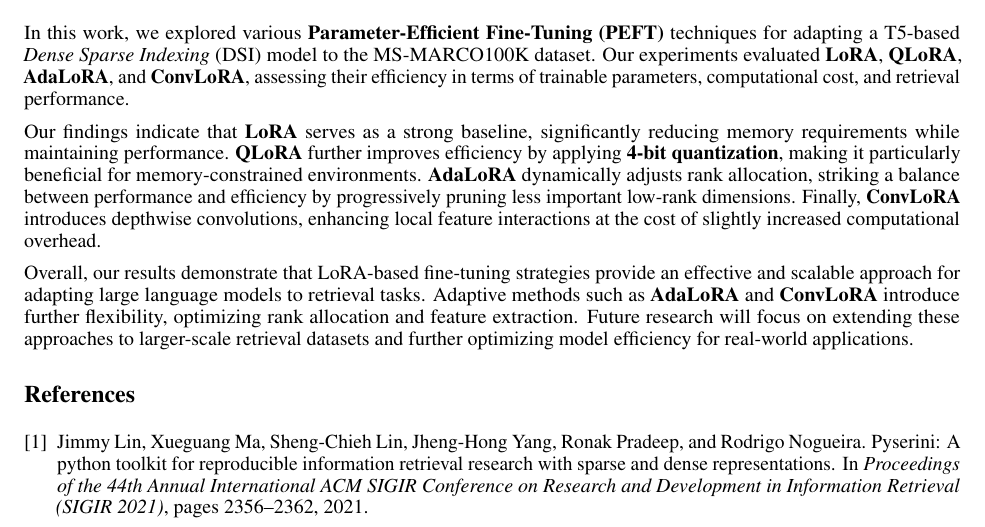
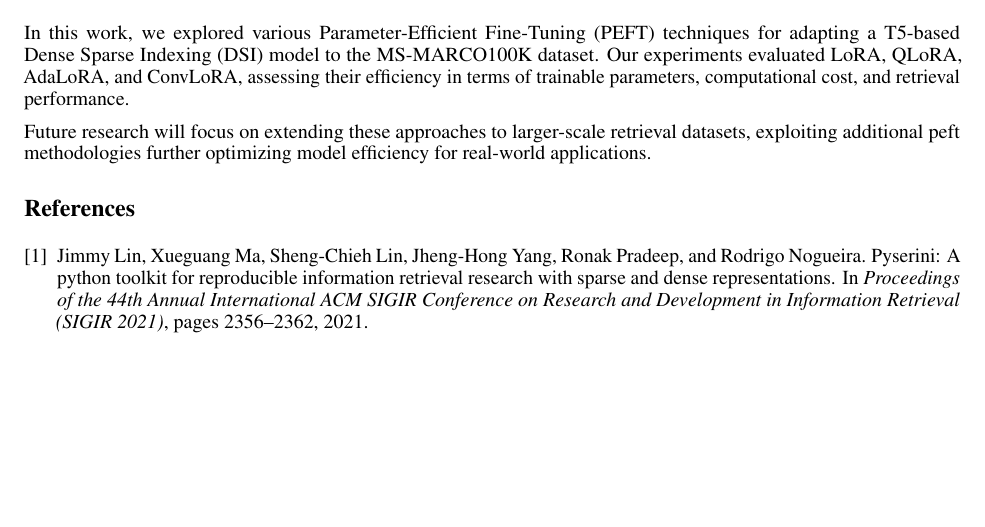
Before and after one commit to alessioborgi/NSIO_NeuralSearchIndexingOptimization, a LaTeX paper (Report/report.tex): part of page 6 of 6, cut so that both start at the same text, the shorter picture padded with empty space. Compiled offline with pdfLaTeX.

Commit message:
Update conclusions

```diff
--- a/Report/report.tex
+++ b/Report/report.tex
@@ -79,11 +79,9 @@ See Figure \ref{fig:fig1}. Here is how you add footnotes. \footnote{Sample of th
 
 
 \section{Conclusion}
-In this work, we explored various \textbf{Parameter-Efficient Fine-Tuning (PEFT)} techniques for adapting a T5-based \textit{Dense Sparse Indexing} (DSI) model to the MS-MARCO100K dataset. Our experiments evaluated \textbf{LoRA}, \textbf{QLoRA}, \textbf{AdaLoRA}, and \textbf{ConvLoRA}, assessing their efficiency in terms of trainable parameters, computational cost, and retrieval performance.
+In this work, we explored various Parameter-Efficient Fine-Tuning (PEFT) techniques for adapting a T5-based Dense Sparse Indexing (DSI) model to the MS-MARCO100K dataset. Our experiments evaluated LoRA, QLoRA, AdaLoRA, and ConvLoRA, assessing their efficiency in terms of trainable parameters, computational cost, and retrieval performance.
 
-Our findings indicate that \textbf{LoRA} serves as a strong baseline, significantly reducing memory requirements while maintaining performance. \textbf{QLoRA} further improves efficiency by applying \textbf{4-bit quantization}, making it particularly beneficial for memory-constrained environments. \textbf{AdaLoRA} dynamically adjusts rank allocation, striking a balance between performance and efficiency by progressively pruning less important low-rank dimensions. Finally, \textbf{ConvLoRA} introduces depthwise convolutions, enhancing local feature interactions at the cost of slightly increased computational overhead.
-
-Overall, our results demonstrate that LoRA-based fine-tuning strategies provide an effective and scalable approach for adapting large language models to retrieval tasks. Adaptive methods such as \textbf{AdaLoRA} and \textbf{ConvLoRA} introduce further flexibility, optimizing rank allocation and feature extraction. Future research will focus on extending these approaches to larger-scale retrieval datasets and further optimizing model efficiency for real-world applications.
+Future research will focus on extending these approaches to larger-scale retrieval datasets, exploiting additional peft methodologies further optimizing model efficiency for real-world applications.
 
 
 
```
Also changed, not shown: Report/report.pdf.
